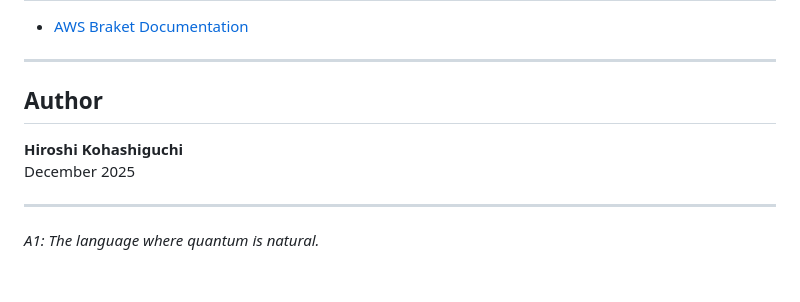
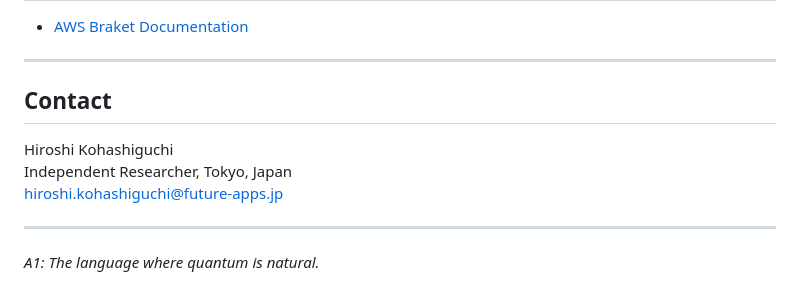
Before and after one commit to future-apps-jp/omega, a Markdown page: a1/README.md, the part around the change. GitHub-like rendering.

Commit message:
Update Author to Contact section in a1/README.md

```diff
--- a/a1/README.md
+++ b/a1/README.md
@@ -350,10 +350,11 @@ Current status: **96 tests passing** ✅
 
 ---
 
-## Author
+## Contact
 
-**Hiroshi Kohashiguchi**
-December 2025
+Hiroshi Kohashiguchi
+Independent Researcher, Tokyo, Japan
+hiroshi.kohashiguchi@future-apps.jp
 
 ---
 
```
